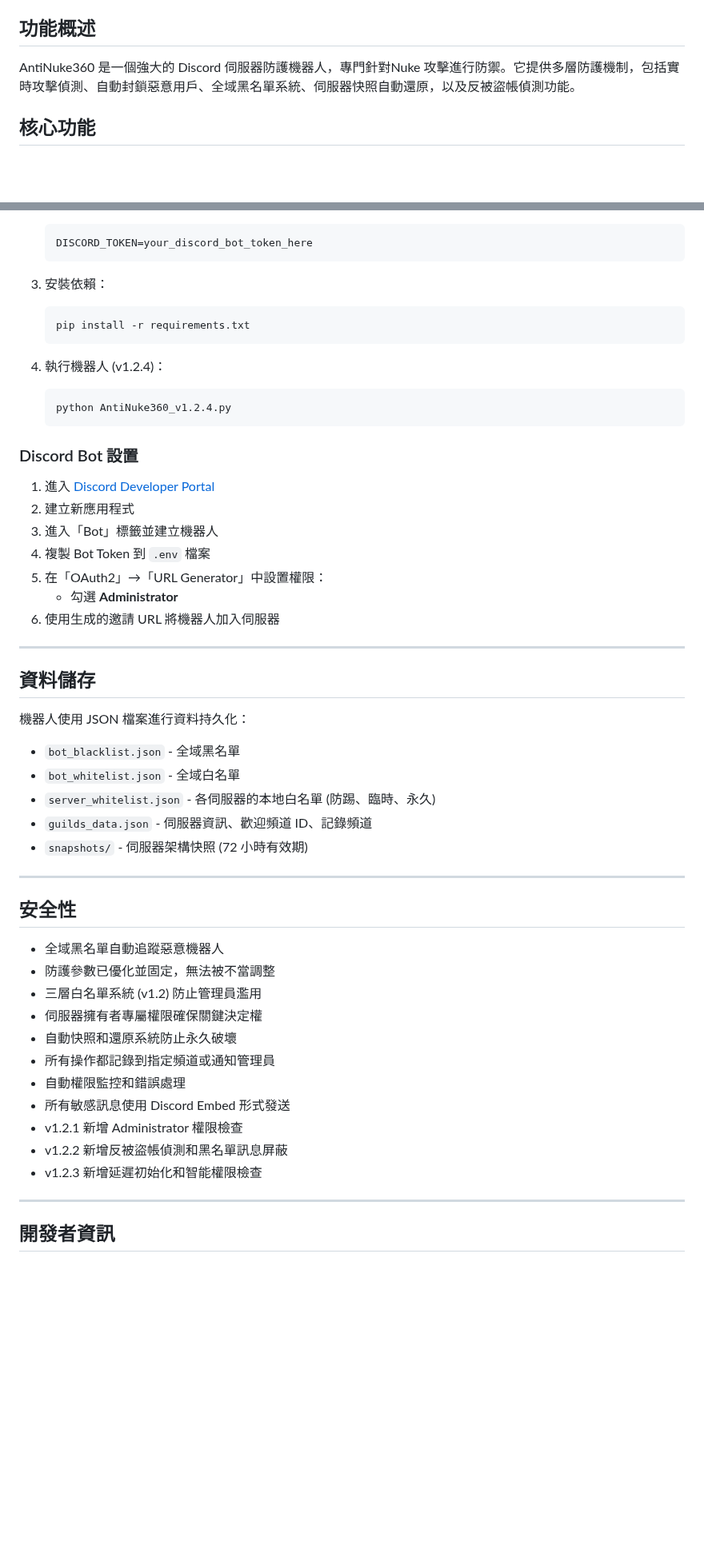
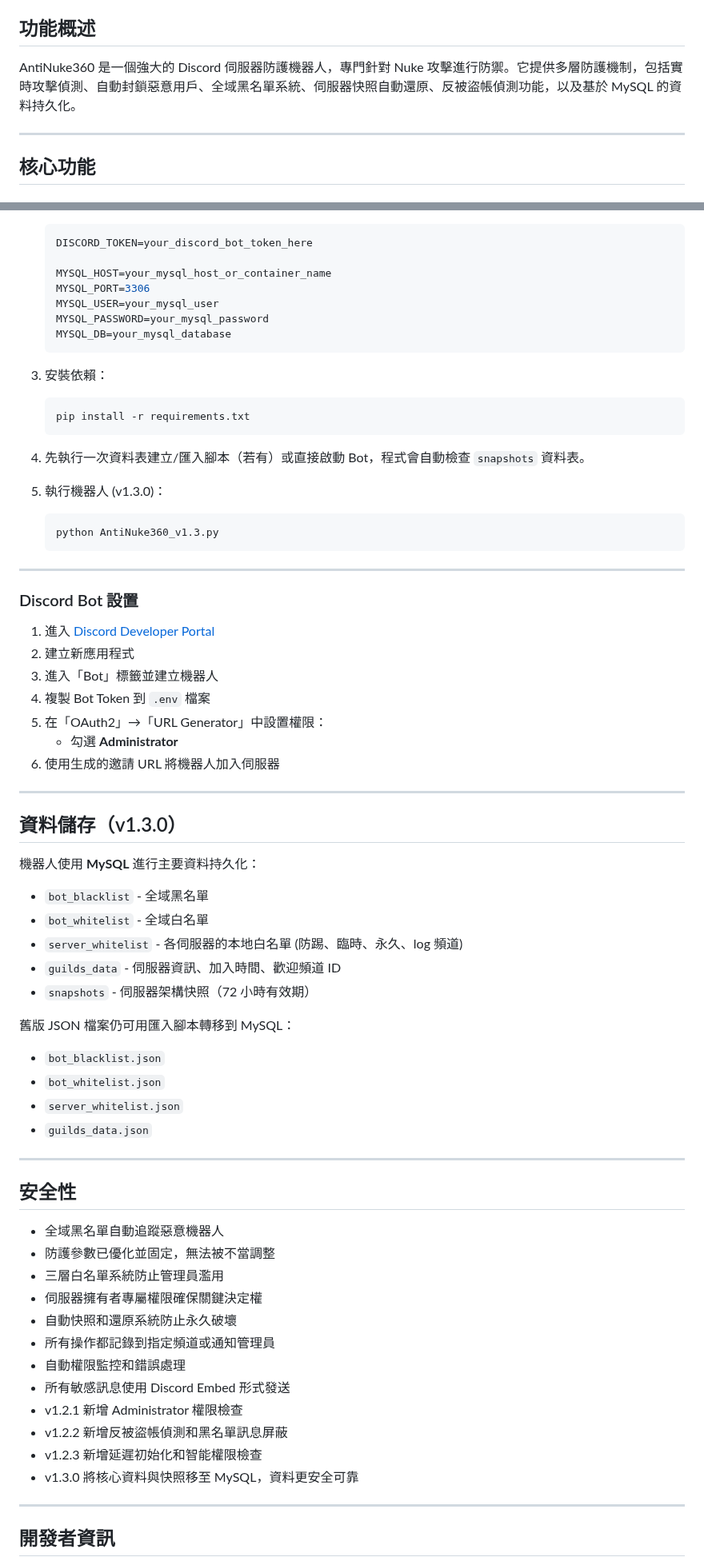
Before and after one commit to hoyin666/AntiNuke360, a Markdown page: README.md, 2 parts joined by grey strips. Shown at 80% size. Rendered like a GitHub page; blank space fills up the shorter version.

````diff
--- a/README.md
+++ b/README.md
@@ -6,8 +6,9 @@
 
 ## 功能概述
 
-AntiNuke360 是一個強大的 Discord 伺服器防護機器人，專門針對Nuke 攻擊進行防禦。它提供多層防護機制，包括實時攻擊偵測、自動封鎖惡意用戶、全域黑名單系統、伺服器快照自動還原，以及反被盜帳偵測功能。
+AntiNuke360 是一個強大的 Discord 伺服器防護機器人，專門針對 Nuke 攻擊進行防禦。它提供多層防護機制，包括實時攻擊偵測、自動封鎖惡意用戶、全域黑名單系統、伺服器快照自動還原、反被盜帳偵測功能，以及基於 MySQL 的資料持久化。
 
+---
 
 ## 核心功能
 
@@ -352,6 +454,12 @@ python-dotenv
 
    ```env
    DISCORD_TOKEN=your_discord_bot_token_here
+
+   MYSQL_HOST=your_mysql_host_or_container_name
+   MYSQL_PORT=3306
+   MYSQL_USER=your_mysql_user
+   MYSQL_PASSWORD=your_mysql_password
+   MYSQL_DB=your_mysql_database
    ```
 
 3. 安裝依賴：
@@ -360,11 +468,15 @@ python-dotenv
    pip install -r requirements.txt
    ```
 
-4. 執行機器人 (v1.2.4)：
+4. 先執行一次資料表建立/匯入腳本（若有）或直接啟動 Bot，程式會自動檢查 `snapshots` 資料表。
+
+5. 執行機器人 (v1.3.0)：
 
    ```bash
-   python AntiNuke360_v1.2.4.py
+   python AntiNuke360_v1.3.py
    ```
+
+---
 
 ### Discord Bot 設置
 
@@ -378,15 +490,22 @@ python-dotenv
 
 ---
 
-## 資料儲存
+## 資料儲存（v1.3.0）
 
-機器人使用 JSON 檔案進行資料持久化：
+機器人使用 **MySQL** 進行主要資料持久化：
 
-- `bot_blacklist.json` - 全域黑名單
-- `bot_whitelist.json` - 全域白名單
-- `server_whitelist.json` - 各伺服器的本地白名單 (防踢、臨時、永久)
-- `guilds_data.json` - 伺服器資訊、歡迎頻道 ID、記錄頻道
-- `snapshots/` - 伺服器架構快照 (72 小時有效期)
+- `bot_blacklist` - 全域黑名單
+- `bot_whitelist` - 全域白名單
+- `server_whitelist` - 各伺服器的本地白名單 (防踢、臨時、永久、log 頻道)
+- `guilds_data` - 伺服器資訊、加入時間、歡迎頻道 ID
+- `snapshots` - 伺服器架構快照（72 小時有效期）
+
+舊版 JSON 檔案仍可用匯入腳本轉移到 MySQL：
+
+- `bot_blacklist.json`
+- `bot_whitelist.json`
+- `server_whitelist.json`
+- `guilds_data.json`
 
 ---
 
@@ -394,7 +513,7 @@ python-dotenv
 
 - 全域黑名單自動追蹤惡意機器人
 - 防護參數已優化並固定，無法被不當調整
-- 三層白名單系統 (v1.2) 防止管理員濫用
+- 三層白名單系統防止管理員濫用
 - 伺服器擁有者專屬權限確保關鍵決定權
 - 自動快照和還原系統防止永久破壞
 - 所有操作都記錄到指定頻道或通知管理員
@@ -403,6 +522,7 @@ python-dotenv
 - v1.2.1 新增 Administrator 權限檢查
 - v1.2.2 新增反被盜帳偵測和黑名單訊息屏蔽
 - v1.2.3 新增延遲初始化和智能權限檢查
+- v1.3.0 將核心資料與快照移至 MySQL，資料更安全可靠
 
 ---
 
````
Also changed, not shown: other parts of README.md (+126 -17 lines).
